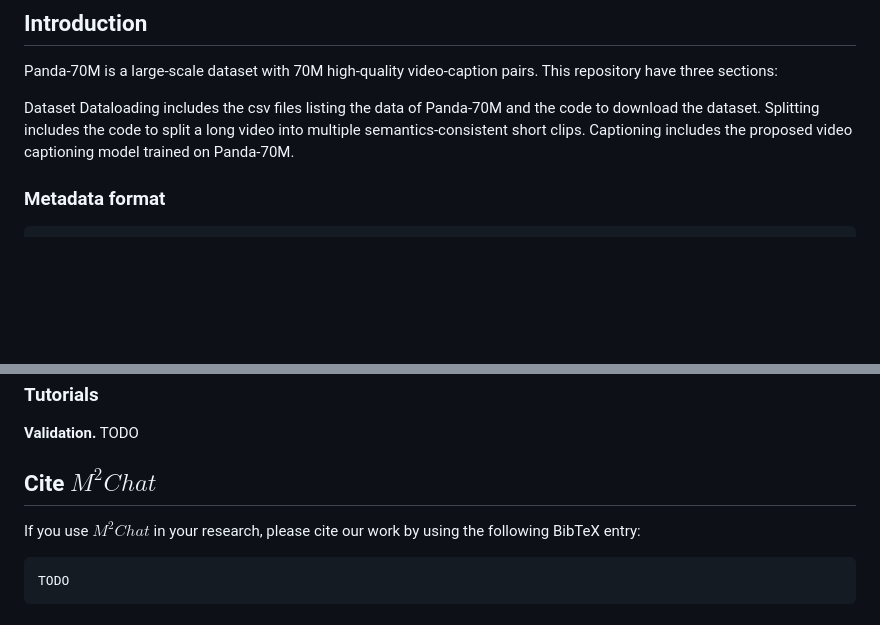
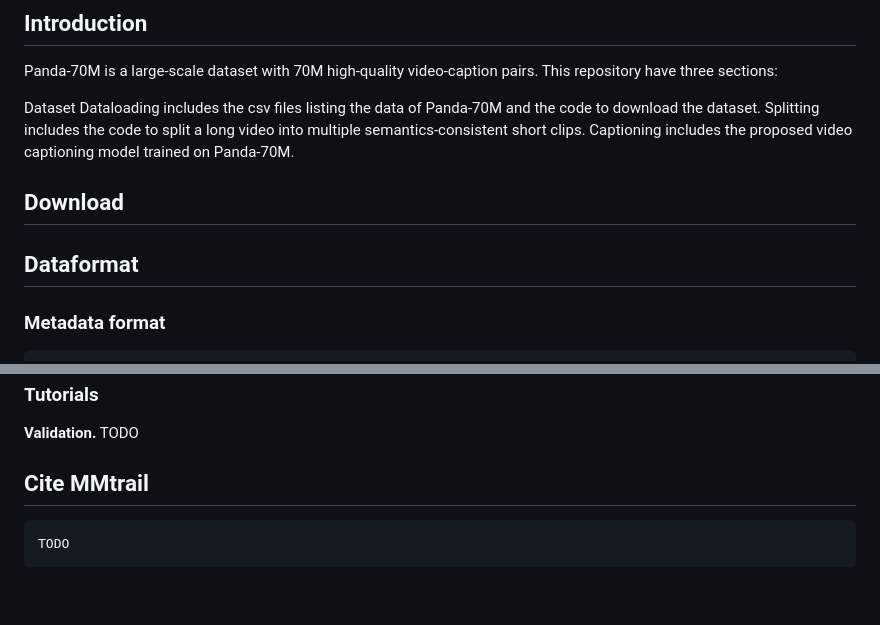
Before and after one commit to litwellchi/MMTrail, a Markdown page: README.md, 2 parts joined by grey strips. Rendered like a GitHub page; blank space fills up the shorter version.

````diff
--- a/README.md
+++ b/README.md
@@ -20,6 +20,10 @@ Panda-70M is a large-scale dataset with 70M high-quality video-caption pairs. Th
 Dataset Dataloading includes the csv files listing the data of Panda-70M and the code to download the dataset.
 Splitting includes the code to split a long video into multiple semantics-consistent short clips.
 Captioning includes the proposed video captioning model trained on Panda-70M.
+
+## Download
+
+## Dataformat
 
 ### Metadata format
 ```
@@ -92,8 +96,7 @@ The publish version code is still under development.
 **Validation.**
 TODO
 
-## Cite $M^{2}Chat$
-If you use $M^{2}Chat$ in your research, please cite our work by using the following BibTeX entry:
+## Cite MMtrail
 ```
 TODO
 ```
````
Also changed, not shown: other parts of README.md (+3 -3 lines).
